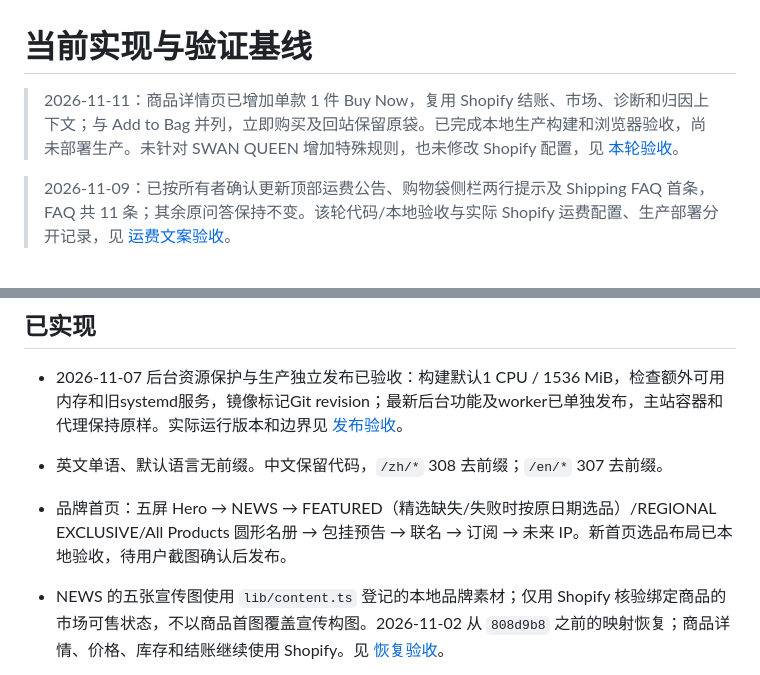
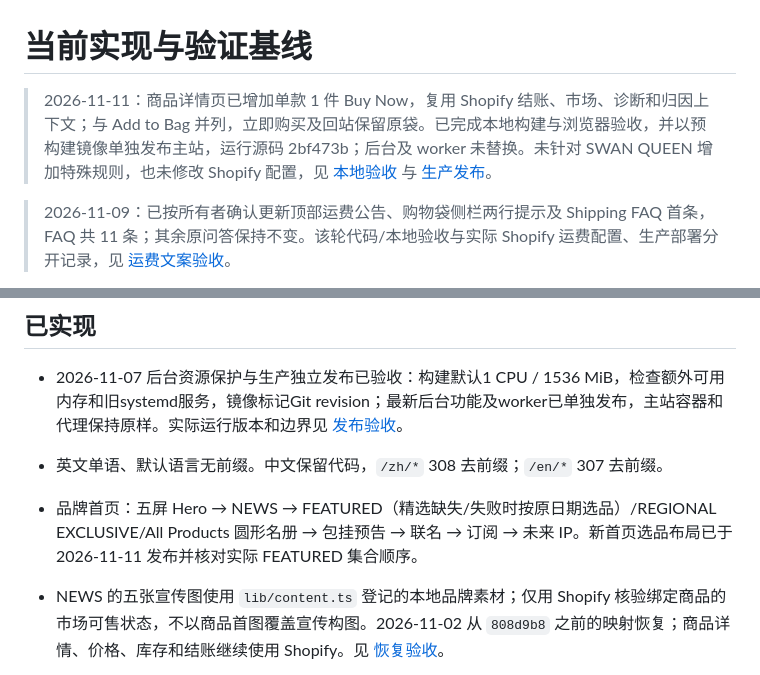
Before and after one commit to perrywang123/offywebsite, a Markdown page: docs/current-state.md, 2 parts joined by grey strips. Drawn GitHub-style.

```diff
--- a/docs/current-state.md
+++ b/docs/current-state.md
@@ -1,6 +1,6 @@
 # 当前实现与验证基线
 
-> 2026-11-11：商品详情页已增加单款 1 件 Buy Now，复用 Shopify 结账、市场、诊断和归因上下文；与 Add to Bag 并列，立即购买及回站保留原袋。已完成本地生产构建和浏览器验收，尚未部署生产。未针对 SWAN QUEEN 增加特殊规则，也未修改 Shopify 配置，见 [本轮验收](pdp-buy-now-validation.md)。
+> 2026-11-11：商品详情页已增加单款 1 件 Buy Now，复用 Shopify 结账、市场、诊断和归因上下文；与 Add to Bag 并列，立即购买及回站保留原袋。已完成本地构建与浏览器验收，并以预构建镜像单独发布主站，运行源码 2bf473b；后台及 worker 未替换。未针对 SWAN QUEEN 增加特殊规则，也未修改 Shopify 配置，见 [本地验收](pdp-buy-now-validation.md) 与 [生产发布](pdp-buy-now-production-validation.md)。
 
 > 2026-11-09：已按所有者确认更新顶部运费公告、购物袋侧栏两行提示及 Shipping FAQ 首条，FAQ 共 11 条；其余原问答保持不变。该轮代码/本地验收与实际 Shopify 运费配置、生产部署分开记录，见 [运费文案验收](shipping-copy-validation.md)。
 
@@ -19,7 +19,7 @@
 - 2026-11-07 后台资源保护与生产独立发布已验收：构建默认1 CPU / 1536 MiB，检查额外可用内存和旧systemd服务，镜像标记Git revision；最新后台功能及worker已单独发布，主站容器和代理保持原样。实际运行版本和边界见 [发布验收](safe-admin-release-validation.md)。
 
 - 英文单语、默认语言无前缀。中文保留代码，`/zh/*` 308 去前缀；`/en/*` 307 去前缀。
-- 品牌首页：五屏 Hero → NEWS → FEATURED（精选缺失/失败时按原日期选品）/REGIONAL EXCLUSIVE/All Products 圆形名册 → 包挂预告 → 联名 → 订阅 → 未来 IP。新首页选品布局已本地验收，待用户截图确认后发布。
+- 品牌首页：五屏 Hero → NEWS → FEATURED（精选缺失/失败时按原日期选品）/REGIONAL EXCLUSIVE/All Products 圆形名册 → 包挂预告 → 联名 → 订阅 → 未来 IP。新首页选品布局已于 2026-11-11 发布并核对实际 FEATURED 集合顺序。
 - NEWS 的五张宣传图使用 `lib/content.ts` 登记的本地品牌素材；仅用 Shopify 核验绑定商品的市场可售状态，不以商品首图覆盖宣传构图。2026-11-02 从 `808d9b8` 之前的映射恢复；商品详情、价格、库存和结账继续使用 Shopify。见 [恢复验收](news-editorial-restoration-validation.md)。
 - 三大系列名称来自 Shopify；slug/Collection handle/系列图/tagline 的站点映射仍本地配置。
 - 实时商品清单、详情、市场金额/币种、SKU、多图、售罄列表状态；周边仅在 All Looks，排在公仔之后。
```
Also changed, not shown: DESIGN.md (+1 -1 lines), docs/pdp-buy-now-production-validation.md (added, +37 -0 lines), docs/pdp-buy-now-validation.md (+2 -0 lines), docs/design/buy-now-production/featured-desktop.jpg (added), docs/design/buy-now-production/mobile-product.jpg (added), docs/design/buy-now-production/shopify-unpaid.jpg (added).
